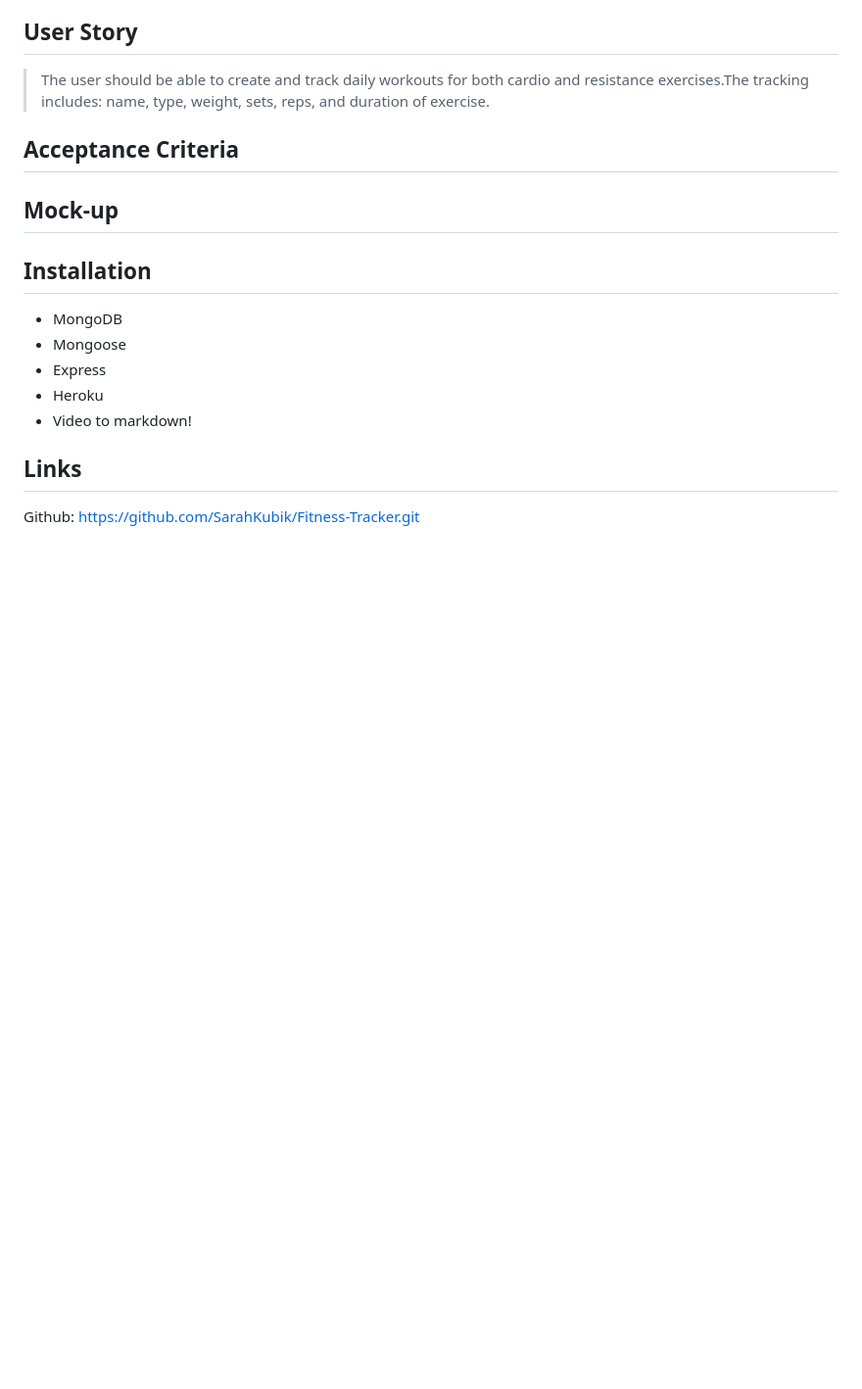
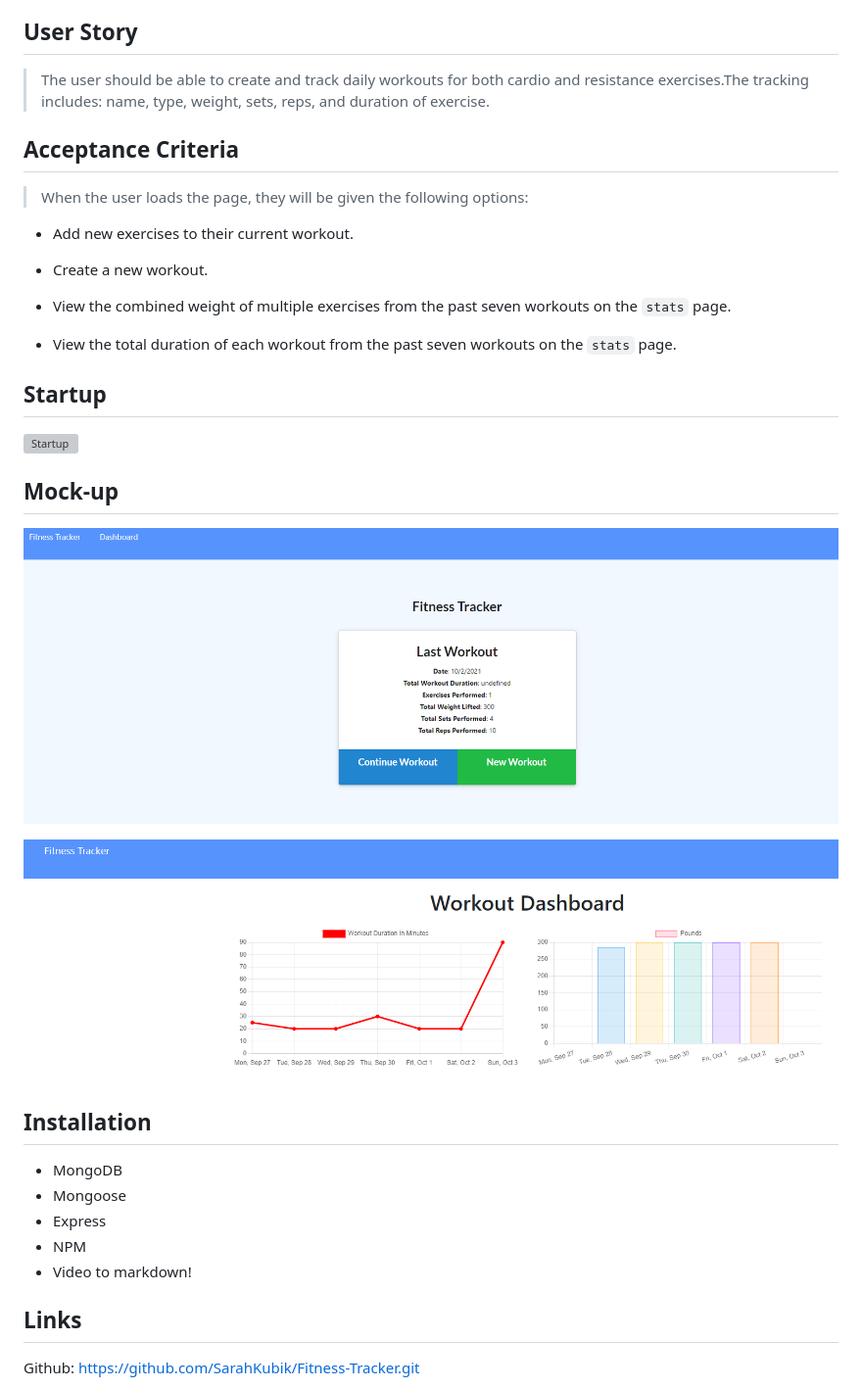
Before and after one commit to SarahKubik/Fitness-Tracker, a Markdown page: README.md, the part around one of its changes. Shown at 98% size. Drawn GitHub-style; pictures changed too: public/assets/Dashboard.png (added), public/assets/stats.png (added); blank space fills up the shorter version; grey boxes are pictures that could not be loaded.

```diff
--- a/README.md
+++ b/README.md
@@ -8,16 +8,32 @@ Connecting the database locally to create an interactive fitness tracker.The fro
 
 ## Acceptance Criteria
 
->
+>When the user loads the page, they will be given the following options:
+
+* Add new exercises to their current workout.
+
+* Create a new workout.
+
+* View the combined weight of multiple exercises from the past seven workouts on the `stats` page.
+
+* View the total duration of each workout from the past seven workouts on the `stats` page.
+
+## Startup
+
+![Startup](public\assets\startup.png)
 
 ## Mock-up
+
+![Stats](public/assets/stats.png)
+
+![Dashboard](public/assets/Dashboard.png)
 
 ## Installation
 
 * MongoDB
 * Mongoose
 * Express
-* Heroku
+* NPM
 * Video to markdown!
 
 ## Links
```
Also changed, not shown: other parts of README.md (+0 -2 lines), public/assets/startup.png (added), 8 other files.
